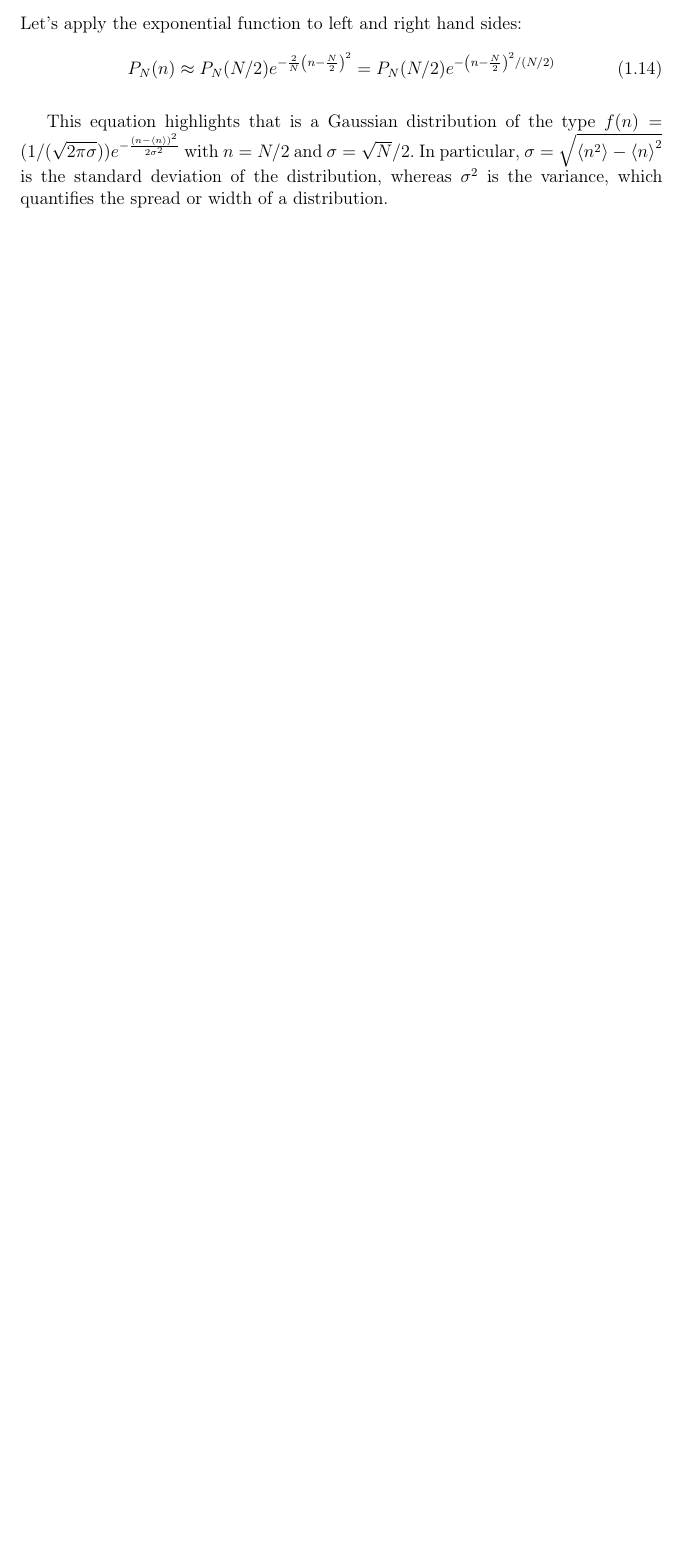
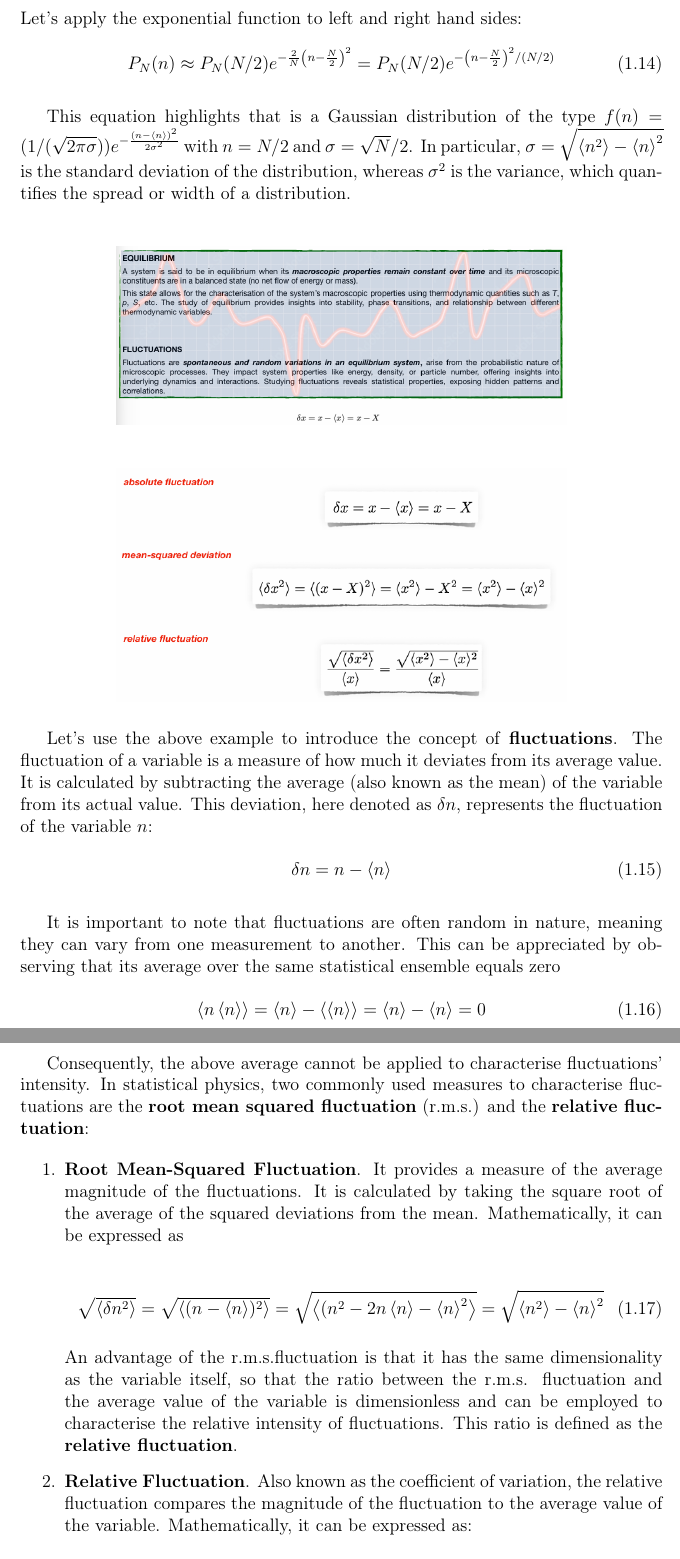
Before and after one commit to chenchuuu/Stadistics_physics, a LaTeX thesis (Apuntes/T1/Latex/plantilla.tex): part of page 11 of 12 before the commit and two parts of pages 12 and 13 of 16 after it, the two joined at a grey line, cut so that both start at the same text, the shorter picture padded with empty space. Compiled offline with pdfLaTeX.

Commit message:
Completed, need revision

```diff
--- a/Apuntes/T1/Latex/plantilla.tex
+++ b/Apuntes/T1/Latex/plantilla.tex
@@ -3,7 +3,7 @@
 % --- Paquetes de Idioma y Codificación ---
 \usepackage[utf8]{inputenc}
 \usepackage[T1]{fontenc}
-\usepackage[spanish, es-tabla]{babel}
+\usepackage[english]{babel}
 
 % --- Diseño de Página ---
 \usepackage{geometry}
@@ -27,6 +27,10 @@
 % Espaciadora
 
 \newcommand{\esp}{\vspace{0.5cm}}
+
+% promedio
+
+\newcommand{\prom}[1]{\left\langle #1 \right\rangle}
 
 % Bibliografía
 
@@ -330,3 +339,48 @@ According to eq (\ref{eq:maxcondition}), the first order is zero and the second
 This equation highlights that is a Gaussian distribution of the type $f(n) = (1/(\sqrt{2\pi\sigma})) e^{- \frac{(n - \left< n \right>)^2}{2 \sigma^2}}$
 with $n =N/2$ and $\sigma = \sqrt{N}/2$. In particular, $\sigma = \sqrt{\left< n^2 \right> - \left< n \right>^2}$ is the standard deviation of the distribution, whereas $\sigma^2$ is the variance, which quantifies the spread or width of a distribution.
 
+\esp
+
+\begin{figure}[H]
+	\centering
+	\includegraphics[width=0.7\textwidth]{IMG/eqandfluc.png}
+\end{figure}
+
+\begin{figure}[H]
+	\centering
+	\includegraphics[width=0.7\textwidth]{IMG/typeoffluc.png}
+\end{figure}
+
+Let’s use the above example to introduce the concept of \textbf{fluctuations}. The fluctuation of a variable is a measure of how much it deviates from its average value. It is calculated by subtracting the average (also known as the mean) of the variable from its actual value. This deviation, here denoted as $\delta n$, represents the fluctuation of the variable $n$:
+
+\begin{equation}
+	\delta n = n -  \prom{n}
+\end{equation}
+
+\esp
+
+It is important to note that fluctuations are often random in nature, meaning they can vary from one measurement to another. This can be appreciated by observing that its average over the same statistical ensemble equals zero
+
+\begin{equation}
+	\prom{n\prom{n}}=\prom{n}-\prom{\prom{n}}=\prom{n}-\prom{n}=0
+\end{equation}
+
+\esp
+
+Consequently, the above average cannot be applied to characterise fluctuations’ intensity. In statistical physics, two commonly used measures to characterise fluctuations are the \textbf{root mean squared fluctuation} (r.m.s.) and the \textbf{relative fluctuation}:
+
+\begin{enumerate}
+	\item \textbf{Root Mean-Squared Fluctuation}. It provides a measure of the average magnitude of the fluctuations. It is calculated by taking the square root of the average of the squared deviations from the mean. Mathematically, it can be expressed as
+
+	\begin{equation}
+		\sqrt{\langle \delta n^2 \rangle} = \sqrt{\prom{(n-\prom{n})^2}} = \sqrt{\prom{(n^2-2n\prom{n}-\prom{n}^2}} = \sqrt{\prom{n^2}-\prom{n}^2}
+	\end{equation}
+
+	An advantage of the r.m.s.fluctuation is that it has the same dimensionality as the variable itself, so that the ratio between the r.m.s. fluctuation and the average value of the variable is dimensionless
+	and can be employed to characterise the relative intensity of fluctuations. This ratio is defined as the \textbf{relative fluctuation}.
+
+	\item \textbf{Relative Fluctuation}. Also known as the coefficient of variation, the relative fluctuation compares the magnitude of the fluctuation to the average value of the variable. Mathematically, it can be expressed as:
+
+	\begin{equation}
+		\frac{\sqrt{\prom{\delta n^2}}}{\prom{n}} = \frac{\sqrt{\prom{n^2}-\prom{n}^2}}{\prom{n}}
+	\end{equation}
```
Also changed, not shown: Apuntes/T1/Latex/IMG/conclusions.png (added), Apuntes/T1/Latex/IMG/eqandfluc.png (added), Apuntes/T1/Latex/IMG/example.png (added), Apuntes/T1/Latex/IMG/gauss.png (added), Apuntes/T1/Latex/IMG/statave.png (added), Apuntes/T1/Latex/IMG/typeoffluc.png (added), Apuntes/T1/Latex/IMG/vastN.png (added), Apuntes/T1/Latex/plantilla.pdf, Apuntes/T1/Latex/plantilla.tex (59 more changed lines).
